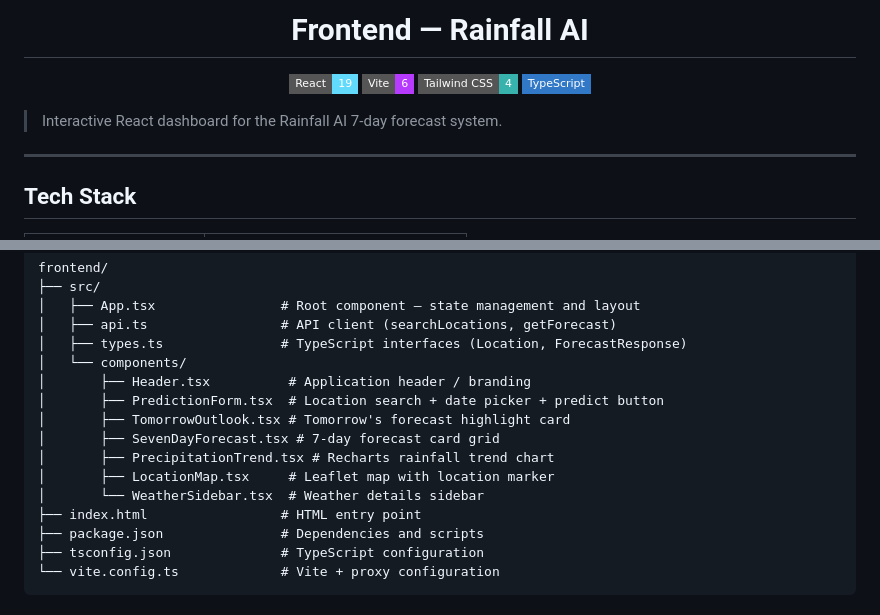
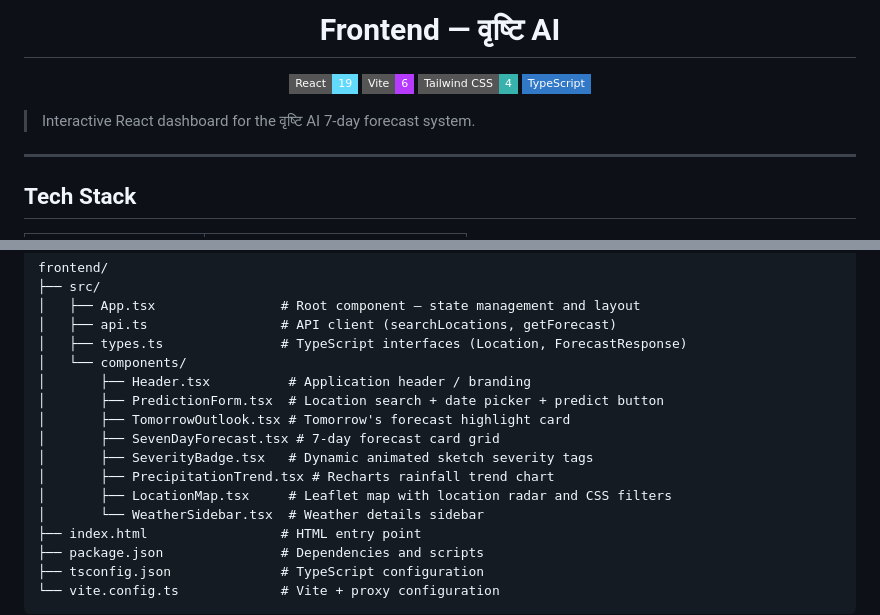
Before and after one commit to IshanG2111/RainFall-Prediction-Model-, a Markdown page: frontend/README.md, 2 parts joined by grey strips. Rendered like a GitHub page; badges without logos.

```diff
--- a/frontend/README.md
+++ b/frontend/README.md
@@ -1,6 +1,6 @@
 <div align="center">
 
-# Frontend — Rainfall AI
+# Frontend — वृष्टि AI
 
 ![React](https://img.shields.io/badge/React-19-61DAFB?style=flat-square&logo=react&logoColor=white)
 ![Vite](https://img.shields.io/badge/Vite-6-B73BFE?style=flat-square&logo=vite&logoColor=FFD62E)
@@ -9,7 +9,7 @@
 
 </div>
 
-> Interactive React dashboard for the Rainfall AI 7-day forecast system.
+> Interactive React dashboard for the वृष्टि AI 7-day forecast system.
 
 ---
 
@@ -87,8 +87,9 @@ frontend/
 │       ├── PredictionForm.tsx  # Location search + date picker + predict button
 │       ├── TomorrowOutlook.tsx # Tomorrow's forecast highlight card
 │       ├── SevenDayForecast.tsx # 7-day forecast card grid
+│       ├── SeverityBadge.tsx   # Dynamic animated sketch severity tags
 │       ├── PrecipitationTrend.tsx # Recharts rainfall trend chart
-│       ├── LocationMap.tsx     # Leaflet map with location marker
+│       ├── LocationMap.tsx     # Leaflet map with location radar and CSS filters
 │       └── WeatherSidebar.tsx  # Weather details sidebar
 ├── index.html                 # HTML entry point
 ├── package.json               # Dependencies and scripts
```
Also changed, not shown: .github/agents/project-ppt-designer.agent.md (added, +47 -0 lines), README.md (+2 -1 lines), docs/frontend.md (+12 -6 lines), docs/screenshot.png, 10 other files.
